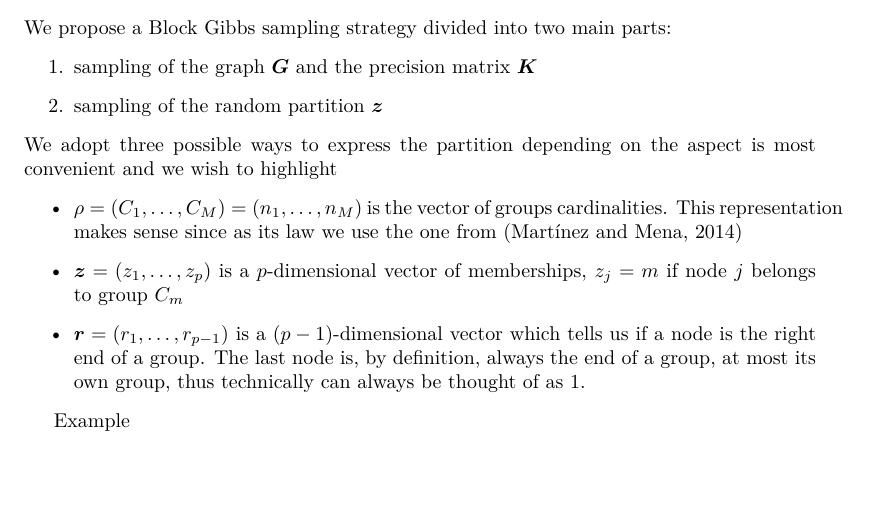
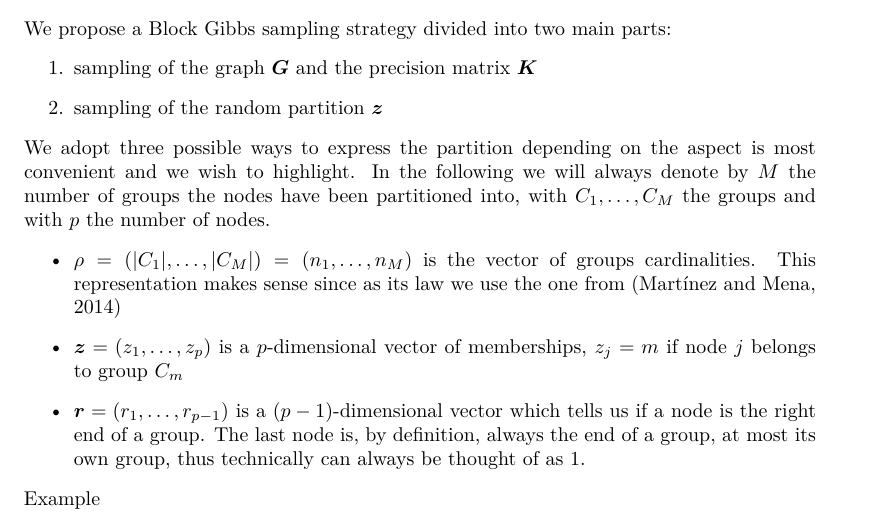
Before and after one commit to teobucci/bayesian-statistics-project, a LaTeX paper (report/main.tex, which reads report/content.tex): part of page 3 of 9, cut so that both start at the same text, the shorter picture padded with empty space. Compiled offline with XeLaTeX.

Commit message:
Explaining better each quantity

```diff
--- a/report/content.tex
+++ b/report/content.tex
@@ -29,13 +29,12 @@ We propose a Block Gibbs sampling strategy divided into two main parts:
     \item sampling of the graph $\bm{G}$ and the precision matrix $\bm{K}$
     \item sampling of the random partition $\bm{z}$
 \end{enumerate}
-We adopt three possible ways to express the partition depending on the aspect is most convenient and we wish to highlight
+We adopt three possible ways to express the partition depending on the aspect is most convenient and we wish to highlight. In the following we will always denote by $M$ the number of groups the nodes have been partitioned into, with $C_{1}, \dotsc, C_{M}$ the groups and with $p$ the number of nodes.
 \begin{itemize}
-\item $\rho =( C_{1} ,\dotsc ,C_{M}) =( n_{1} ,\dotsc ,n_{M})$ is the vector of groups cardinalities. This representation makes sense since as its law we use the one from \parencite{martinezNonparametricChangePoint2014}
+\item $\rho =( |C_{1}| ,\dotsc ,|C_{M}|) =( n_{1} ,\dotsc ,n_{M})$ is the vector of groups cardinalities. This representation makes sense since as its law we use the one from \parencite{martinezNonparametricChangePoint2014}
 \item $\bm{z} =( z_{1} ,\dotsc ,z_{p})$ is a $p$-dimensional vector of memberships, $z_{j} =m$ if node $j$ belongs to group $C_{m}$
 \item $\bm{r} =( r_{1} ,\dotsc ,r_{p-1})$ is a $( p-1)$-dimensional vector which tells us if a node is the right end of a group. The last node is, by definition, always the end of a group, at most its own group, thus technically can always be thought of as $1$.
 \end{itemize}
-
 Example
 \begin{equation*}
 \rho =( 1,3,2,2) \ \ \iff \ \ \bm{z} =( 1,2,2,2,3,3,4,4) \ \ \iff \ \ \bm{r} =( 1,0,0,1,0,1,0)
```
